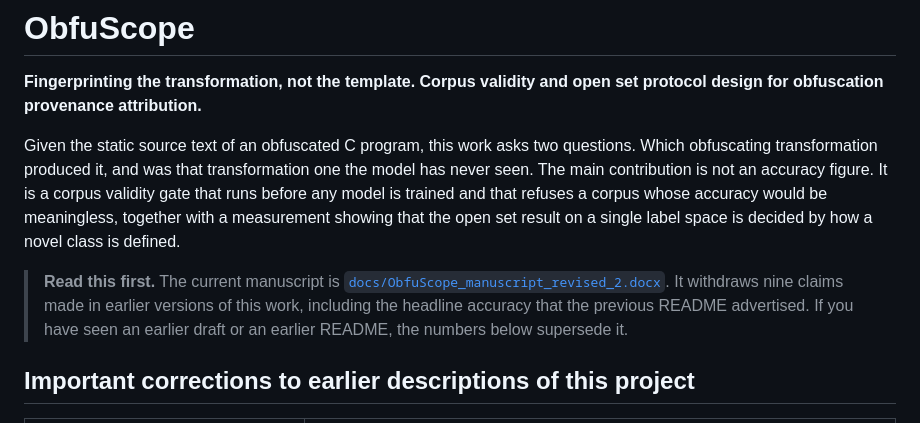
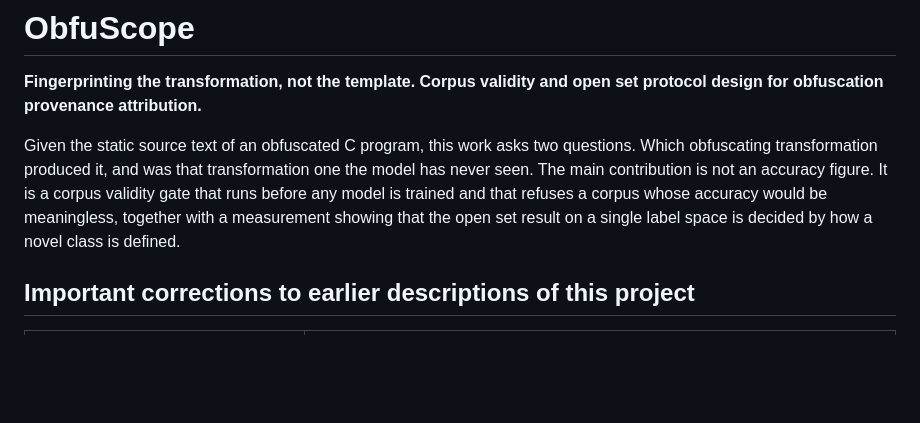
Before and after one commit to aalosbeh/obfuscope, a Markdown page: README.md, the part around the change. GitHub-like rendering; blank space fills up the shorter version.

Commit message:
Update README to remove withdrawn claims
Removed outdated information regarding the manuscript and claims.

```diff
--- a/README.md
+++ b/README.md
@@ -11,11 +11,6 @@ trained and that refuses a corpus whose accuracy would be meaningless, together
 with a measurement showing that the open set result on a single label space is
 decided by how a novel class is defined.
 
-> **Read this first.** The current manuscript is
-> [`docs/ObfuScope_manuscript_revised_2.docx`](docs/ObfuScope_manuscript_revised_2.docx).
-> It withdraws nine claims made in earlier versions of this work, including the
-> headline accuracy that the previous README advertised. If you have seen an
-> earlier draft or an earlier README, the numbers below supersede it.
 
 ## Important corrections to earlier descriptions of this project
 
```
